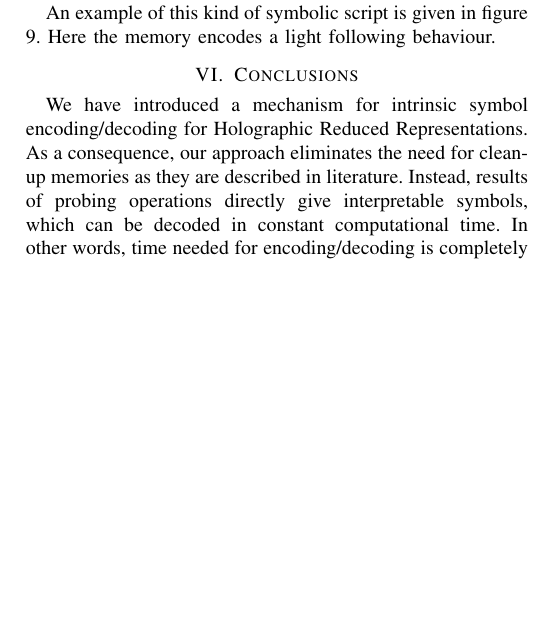
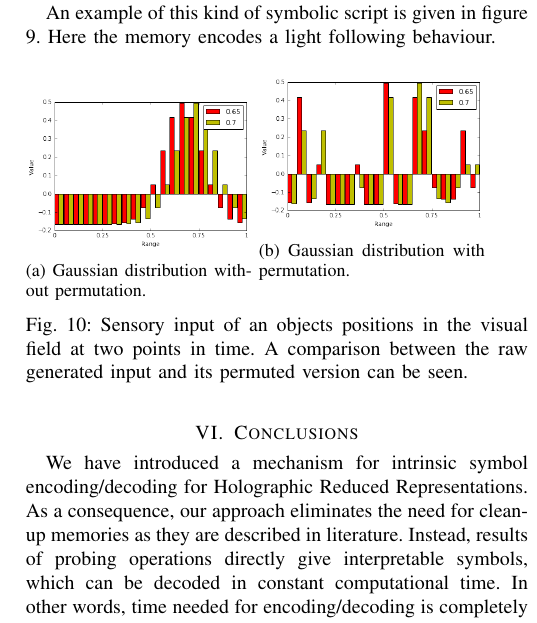
Before and after one commit to HBPNeurorobotics/holographic, a LaTeX paper (papers/hrr-paper/paper.tex): part of one column of page 7 of 7, cut so that both start at the same text, the shorter picture padded with empty space. Compiled offline with pdfLaTeX; a missing font is replaced by an installed copy or a similar font; a LaTeX package or settings file that is missing is left out.

Commit message:
Added images to experiment

```diff
--- a/papers/hrr-paper/paper.tex
+++ b/papers/hrr-paper/paper.tex
@@ -895,6 +895,24 @@ The basic idea is centered around symbolic representations of all three parts in
 
 An example of this kind of symbolic script is given in figure \ref{fig:symbolic-scripting}. Here the memory encodes a light following behaviour.
 
+		\begin{figure}[th!]
+			\begin{subfigure}{0.45\columnwidth}
+				\center
+				\includegraphics[width=1\columnwidth]{img/gaussianbar.png}
+				\caption{Gaussian distribution without permutation.}
+				\label{fig:gaussianbar}
+			\end{subfigure}
+			\begin{subfigure}{0.45\columnwidth}
+				\center
+				\includegraphics[width=1\columnwidth]{img/gaussianbarperm.png}
+				\caption{Gaussian distribution with permutation.\\
+				}
+				\label{fig:gaussianbarperm}
+			\end{subfigure}
+		\caption{Sensory input of an objects positions in the visual field at two points in time. A comparison between the raw generated input and its permuted version can be seen.}
+		\label{gaussian}
+		\end{figure}
+
 	\section{Conclusions}
 	We have introduced a mechanism for intrinsic symbol encoding/decoding for Holographic Reduced Representations.
 As a consequence, our approach eliminates the need for clean-up memories as they are described in literature.
```
Also changed, not shown: papers/hrr-paper/img/gaussianbar.png (added), papers/hrr-paper/img/gaussianbarperm.png (added), papers/hrr-paper/paper.tex (2 more changed lines), 1 other file.
